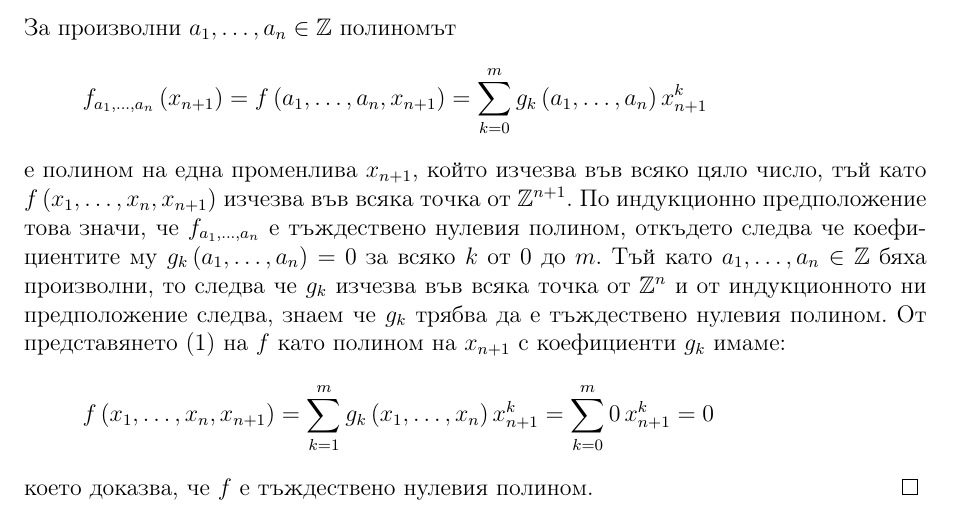
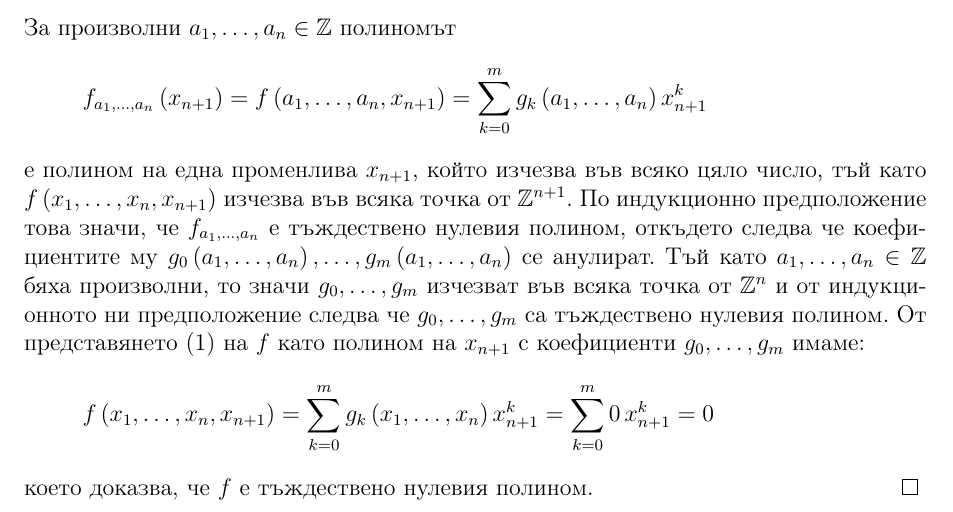
Before and after one commit to Meltout/MathTopics, a LaTeX document (ComputationalAlgebraicGeometry/AffineVarieties.tex): part of page 2 of 2, cut so that both start at the same text. Compiled offline with pdfLaTeX.

Commit message:
Fixed typos in affine varieties topic

```diff
--- a/ComputationalAlgebraicGeometry/AffineVarieties.tex
+++ b/ComputationalAlgebraicGeometry/AffineVarieties.tex
@@ -121,9 +121,9 @@
     \begin{equation*}
         f_{a_{1},\dots,a_{n}}\left( x_{n+1} \right) = f\left( a_{1},\dots,a_{n},x_{n+1} \right) = \sum_{k=0}^{m}g_{k}\left( a_{1},\dots,a_{n} \right)x_{n+1}^{k}
     \end{equation*}
-    е полином на една променлива \( x_{n+1} \), който изчезва във всяко цяло число, тъй като \( f\left( x_{1},\dots,x_{n},x_{n+1} \right) \) изчезва във всяка точка от \( \mathbb{Z}^{n+1} \). По индукционно предположение това значи, че \( f_{a_{1},\dots,a_{n}} \) е тъждествено нулевия полином, откъдето следва че коефициентите му \( g_{k}\left( a_{1},\dots,a_{n} \right) = 0\) за всяко \( k \) от \( 0 \) до \( m \). Тъй като \( a_{1},\dots,a_{n} \in \mathbb{Z}\) бяха произволни, то следва че \( g_{k} \) изчезва във всяка точка от \( \mathbb{Z}^{n} \) и от индукционното ни предположение следва, знаем че \( g_{k} \) трябва да е тъждествено нулевия полином. От представянето \eqref{eq:fwithgcoef} на \( f \) като полином на \( x_{n+1} \) с коефициенти \( g_{k} \) имаме:
+    е полином на една променлива \( x_{n+1} \), който изчезва във всяко цяло число, тъй като \( f\left( x_{1},\dots,x_{n},x_{n+1} \right) \) изчезва във всяка точка от \( \mathbb{Z}^{n+1} \). По индукционно предположение това значи, че \( f_{a_{1},\dots,a_{n}} \) е тъждествено нулевия полином, откъдето следва че коефициентите му \(g_{0}\left( a_{1},\dots,a_{n} \right),\dots, g_{m}\left( a_{1},\dots,a_{n} \right)\) се анулират. Тъй като \( a_{1},\dots,a_{n} \in \mathbb{Z}\) бяха произволни, то значи \( g_{0},\dots,g_{m} \) изчезват във всяка точка от \( \mathbb{Z}^{n} \) и от индукционното ни предположение следва че \( g_{0},\dots,g_{m} \) са тъждествено нулевия полином. От представянето \eqref{eq:fwithgcoef} на \( f \) като полином на \( x_{n+1} \) с коефициенти \( g_{0},\dots,g_{m} \) имаме:
     \begin{equation*}
-        f\left( x_{1},\dots,x_{n},x_{n+1} \right) = \sum_{k=1}^{m}g_{k}\left( x_{1},\dots,x_{n} \right)x_{n+1}^{k} = \sum_{k=0}^{m}0\,x_{n+1}^{k}=0
+        f\left( x_{1},\dots,x_{n},x_{n+1} \right) = \sum_{k=0}^{m}g_{k}\left( x_{1},\dots,x_{n} \right)x_{n+1}^{k} = \sum_{k=0}^{m}0\,x_{n+1}^{k}=0
     \end{equation*}
     което доказва, че \( f \) е тъждествено нулевия полином. \hfill \( \qed\)
     }
```
Also changed, not shown: ComputationalAlgebraicGeometry/AffineVarieties.pdf.
